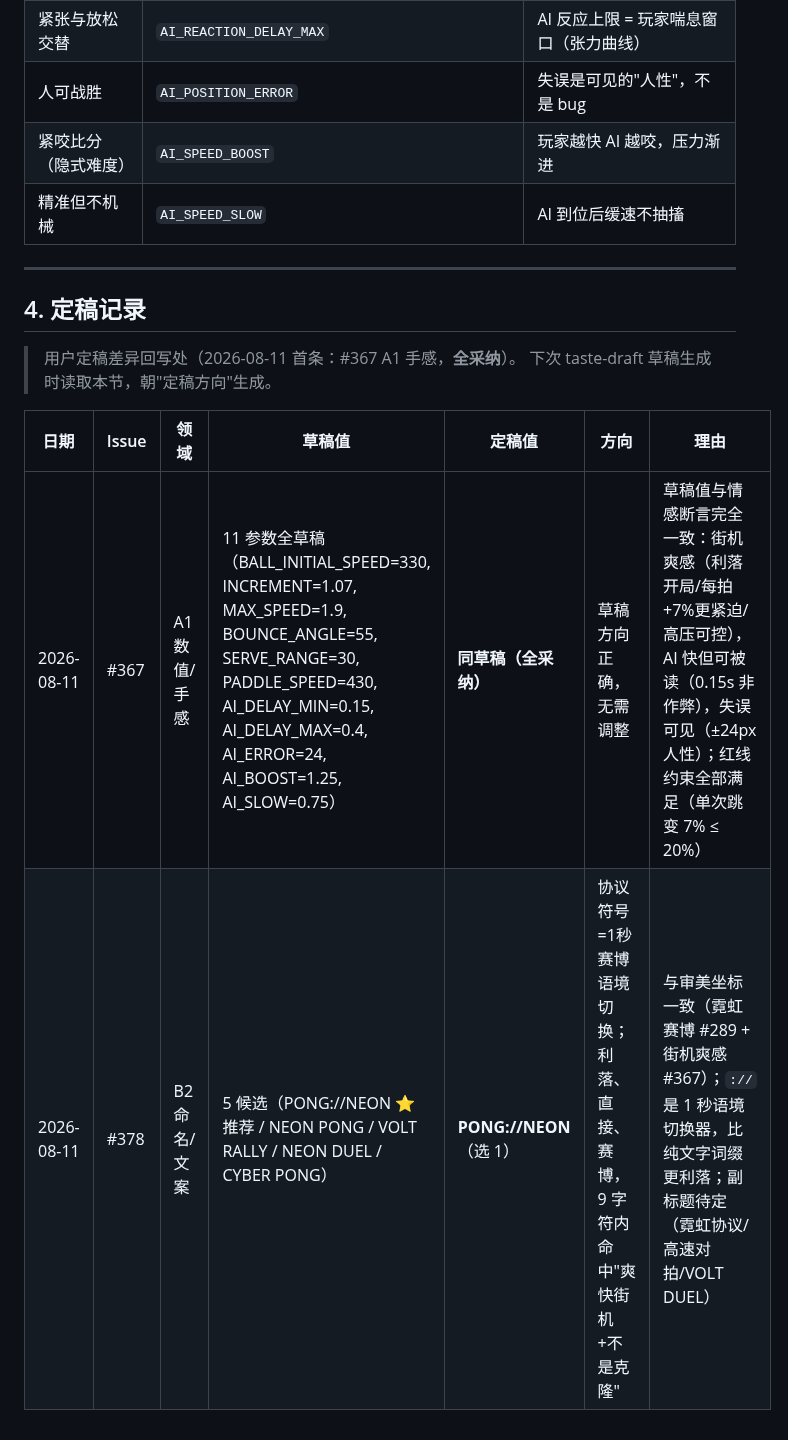
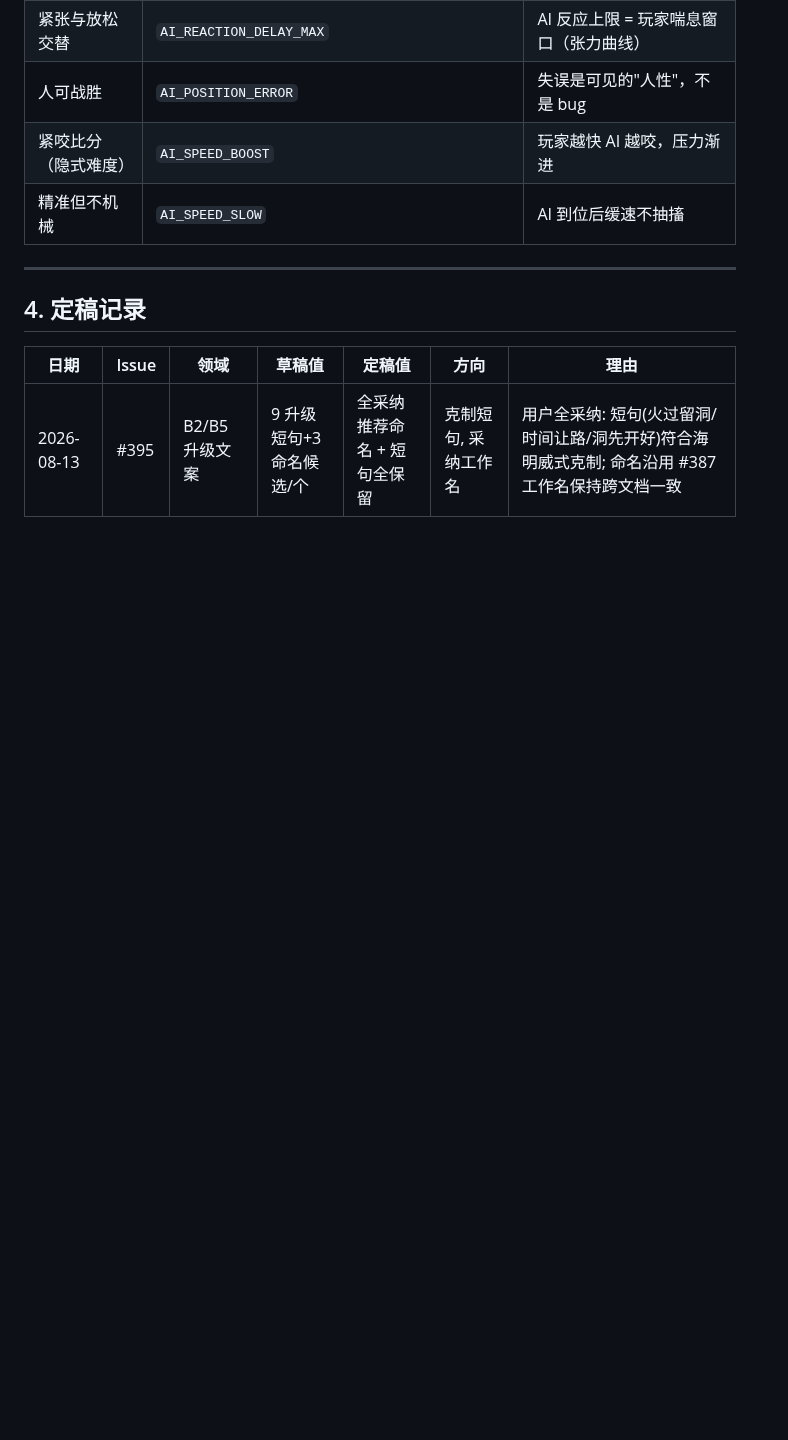
Before and after one commit to devvi/agent-game-test, a Markdown page: docs/TASTE.md, the part around the change. Rendered like a GitHub page; blank space fills up the shorter version.

Commit message:
docs: TASTE.md §4 记录 #395 升级文案定稿 (B2/B5)

```diff
--- a/docs/TASTE.md
+++ b/docs/TASTE.md
@@ -80,12 +80,9 @@ godot --path mini-pong/
 
 ---
 
+
 ## 4. 定稿记录
-
-> 用户定稿差异回写处（2026-08-11 首条：#367 A1 手感，**全采纳**）。
-> 下次 taste-draft 草稿生成时读取本节，朝"定稿方向"生成。
 
 | 日期 | Issue | 领域 | 草稿值 | 定稿值 | 方向 | 理由 |
 |------|-------|------|--------|--------|------|------|
-| 2026-08-11 | #367 | A1 数值/手感 | 11 参数全草稿（BALL_INITIAL_SPEED=330, INCREMENT=1.07, MAX_SPEED=1.9, BOUNCE_ANGLE=55, SERVE_RANGE=30, PADDLE_SPEED=430, AI_DELAY_MIN=0.15, AI_DELAY_MAX=0.4, AI_ERROR=24, AI_BOOST=1.25, AI_SLOW=0.75） | **同草稿（全采纳）** | 草稿方向正确，无需调整 | 草稿值与情感断言完全一致：街机爽感（利落开局/每拍+7%更紧迫/高压可控），AI 快但可被读（0.15s 非作弊），失误可见（±24px 人性）；红线约束全部满足（单次跳变 7% ≤ 20%） |
-| 2026-08-11 | #378 | B2 命名/文案 | 5 候选（PONG://NEON ⭐推荐 / NEON PONG / VOLT RALLY / NEON DUEL / CYBER PONG） | **PONG://NEON**（选 1） | 协议符号=1秒赛博语境切换；利落、直接、赛博，9 字符内命中"爽快街机+不是克隆" | 与审美坐标一致（霓虹赛博 #289 + 街机爽感 #367）；`://` 是 1 秒语境切换器，比纯文字词缀更利落；副标题待定（霓虹协议/高速对拍/VOLT DUEL） |
+| 2026-08-13 | #395 | B2/B5 升级文案 | 9 升级短句+3命名候选/个 | 全采纳推荐命名 + 短句全保留 | 克制短句, 采纳工作名 | 用户全采纳: 短句(火过留洞/时间让路/洞先开好)符合海明威式克制; 命名沿用 #387 工作名保持跨文档一致 |
```
